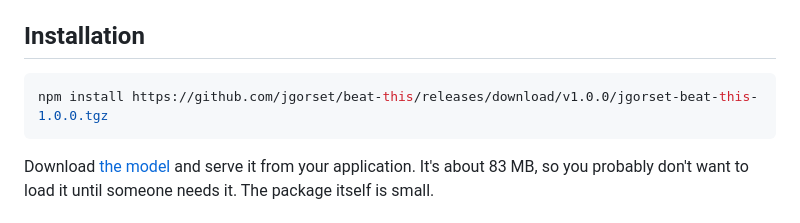
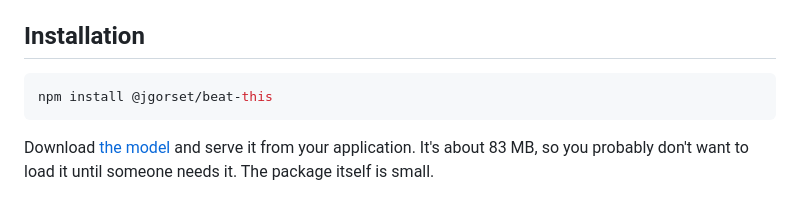
Before and after one commit to jgorset/beat-this, a Markdown page: README.md, the part around the change. Rendered like a GitHub page.

Commit message:
Document npm installation

````diff
--- a/README.md
+++ b/README.md
@@ -10,7 +10,7 @@ with ONNX Runtime Web, including preprocessing and postprocessing.
 ## Installation
 
 ```sh
-npm install https://github.com/jgorset/beat-this/releases/download/v1.0.0/jgorset-beat-this-1.0.0.tgz
+npm install @jgorset/beat-this
 ```
 
 Download [the model](https://github.com/jgorset/beat-this/releases/download/v1.0.0/beat-this.onnx)
````
